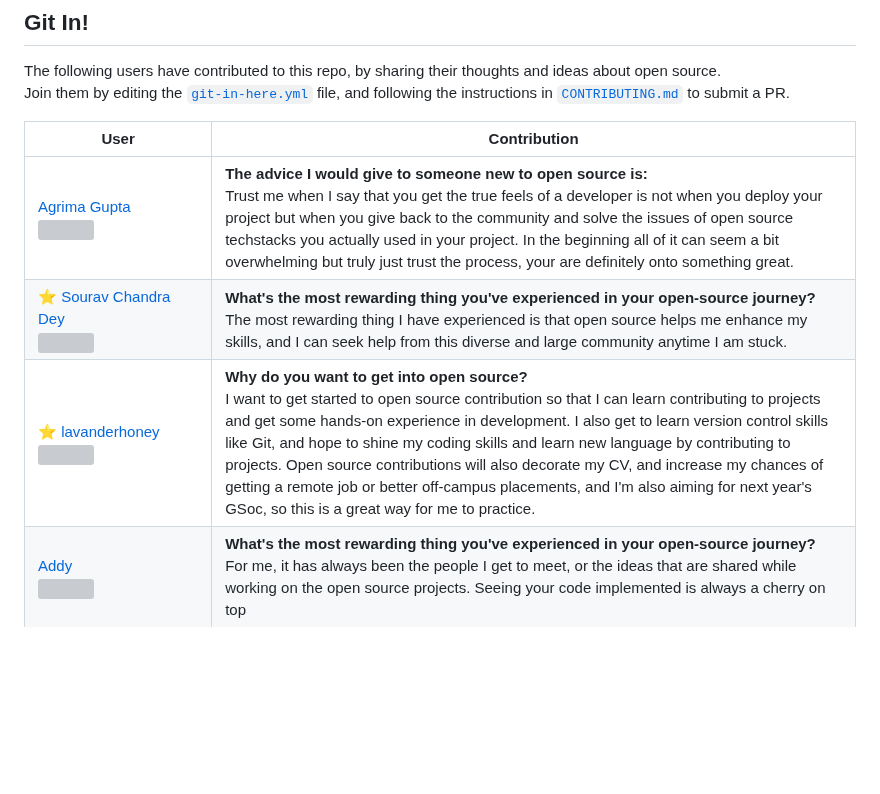
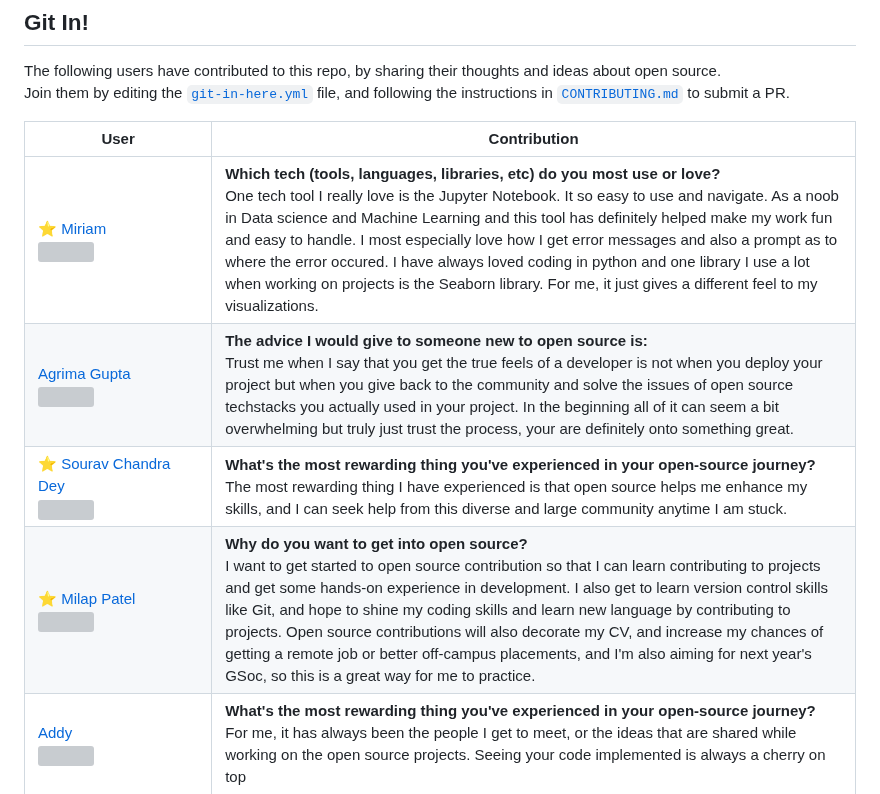
Before and after one commit to Lissy93/git-in, a Markdown page: .github/README.md, the part around one of its changes. Drawn GitHub-style; blank space fills up the shorter version; grey boxes are pictures that could not be loaded.

Commit message:
Updates readme (auto-generated, on 15-Oct-2023)

```diff
--- a/.github/README.md
+++ b/.github/README.md
@@ -223,9 +223,10 @@ Join them by editing the [`git-in-here.yml`](/git-in-here.yml) file, and followi
 <!-- git-in-start -->
 User | Contribution
 ---|---
+<a href='https://github.com/Odeyiany2'>⭐ Miriam <br /><img src='https://avatars.githubusercontent.com/u/108756842?v=4' width='80' /></a> | **Which tech (tools, languages, libraries, etc) do you most use or love?**<br />One tech tool I really love is the Jupyter Notebook. It so easy to use and navigate.  As a noob in Data science and Machine Learning and this tool has definitely helped make my work fun and easy to handle. I most especially love how I get error messages and also  a prompt as to where the error occured. I have always loved coding in python and one library I use a lot when working on projects is the Seaborn library. For me, it just gives a different feel to my visualizations.
 <a href='https://github.com/sassy-bugs'>Agrima Gupta<br /><img src='https://avatars.githubusercontent.com/u/97380939?v=4' width='80' /></a> | **The advice I would give to someone new to open source is:**<br />Trust me when I say that you get the true feels of a developer is not when you deploy your project but when you give back to the community and solve the issues of open source techstacks you actually used in your project. In the beginning all of it can seem a bit overwhelming but truly just trust the process, your are definitely onto something great.
 <a href='https://github.com/scd-02'>⭐ Sourav Chandra Dey<br /><img src='https://avatars.githubusercontent.com/u/100287945?v=4' width='80' /></a> | **What's the most rewarding thing you've experienced in your open-source journey?**<br />The most rewarding thing I have experienced is that open source helps me enhance my skills,   and I can seek help from this diverse and large community anytime I am stuck.
-<a href='https://github.com/lavanderhoney'>⭐ lavanderhoney<br /><img src='https://avatars.githubusercontent.com/u/125042444?v=4' width='80' /></a> | **Why do you want to get into open source?**<br />I want to get started to open source contribution so that I can learn contributing to projects and get some hands-on experience in development. I also get to learn version control skills like Git, and hope to shine my coding skills and learn new language by contributing to projects. Open source contributions  will also decorate my CV, and increase my chances of getting a remote job or better off-campus placements, and I'm also aiming for next year's GSoc, so this is a great way for me to practice.
+<a href='https://github.com/lavanderhoney'>⭐ Milap Patel<br /><img src='https://avatars.githubusercontent.com/u/125042444?v=4' width='80' /></a> | **Why do you want to get into open source?**<br />I want to get started to open source contribution so that I can learn contributing to projects and get some hands-on experience in development. I also get to learn version control skills like Git, and hope to shine my coding skills and learn new language by contributing to projects. Open source contributions  will also decorate my CV, and increase my chances of getting a remote job or better off-campus placements, and I'm also aiming for next year's GSoc, so this is a great way for me to practice.
 <a href='https://github.com/Addyk16'>Addy<br /><img src='https://avatars.githubusercontent.com/u/72308974?v=4' width='80' /></a> | **What's the most rewarding thing you've experienced in your open-source journey?**<br />For me, it has always been the people I get to meet, or the ideas that are shared while working on the open source projects. Seeing your code implemented is always a cherry on top
 <a href='https://github.com/YashkShrivas4491'>⭐ Yash Kumar Shrivas <br /><img src='https://avatars.githubusercontent.com/u/87111197?v=4' width='80' /></a> | **The advice I would give to someone new to open source is:**<br />Hey Folks 👋🏻💻, if don't know about open-source and how to contribute, don't worry you will get there just by learning, doing hands-on practice and sharing knowledge with others, I also want to say that learning in public plays a very significant role because it can create lots of opportunities for you.
 <a href='https://github.com/kiddjsh'>⭐ kiddjsh<br /><img src='https://avatars.githubusercontent.com/u/70739345?v=4' width='80' /></a> | **Why do you want to get into open source?**<br />Open Source Projects will allow me to get involved within different communities  giving me an opportunity to further develop skills, by contributing to source code in areas of development, documentation, bug fixes, and testing, that will  be recognized by community members and hiring managers, which will help in  advancing my software development career.
```
Also changed, not shown: other parts of .github/README.md (+11 -11 lines).
